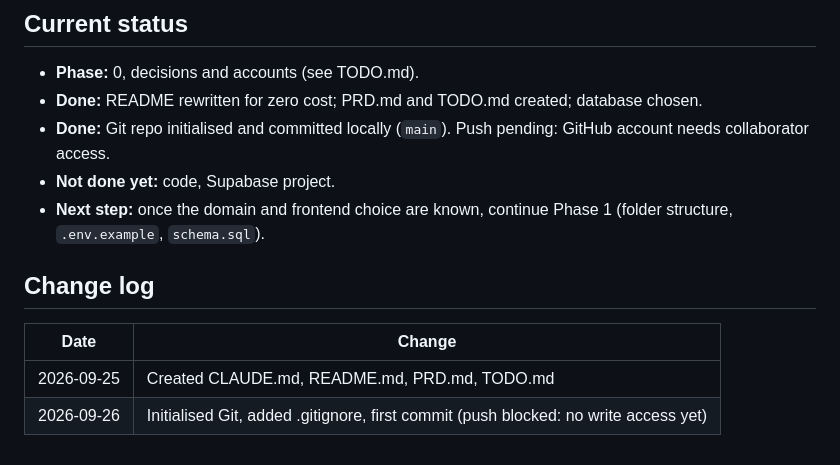
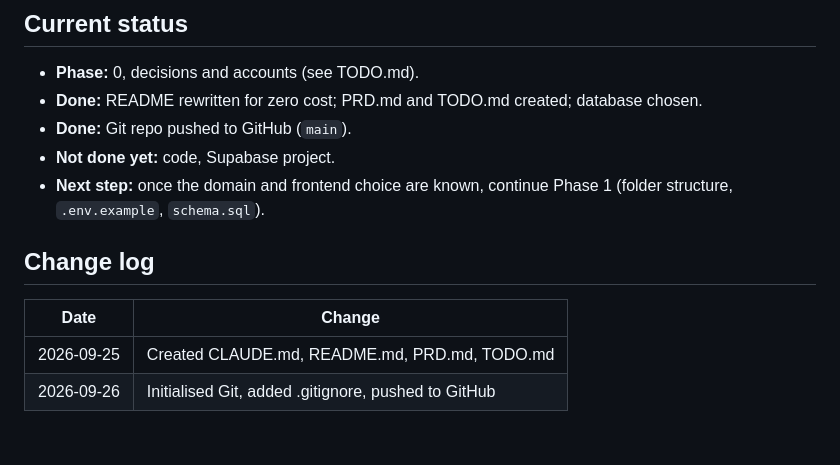
Before and after one commit to nitesh785/P2P_Campus_marketplace, a Markdown page: CLAUDE.md, the part around the change. Drawn GitHub-style.

Commit message:
Update project status in CLAUDE.md
Co-Authored-By: Claude Opus 5.5 <noreply@anthropic.com>

```diff
--- a/CLAUDE.md
+++ b/CLAUDE.md
@@ -72,7 +72,7 @@ Coding style, tools, communication and workflow preferences go here as teammates
 
 - **Phase:** 0, decisions and accounts (see TODO.md).
 - **Done:** README rewritten for zero cost; PRD.md and TODO.md created; database chosen.
-- **Done:** Git repo initialised and committed locally (`main`). Push pending: GitHub account needs collaborator access.
+- **Done:** Git repo pushed to GitHub (`main`).
 - **Not done yet:** code, Supabase project.
 - **Next step:** once the domain and frontend choice are known, continue Phase 1 (folder structure, `.env.example`, `schema.sql`).
 
@@ -81,4 +81,4 @@ Coding style, tools, communication and workflow preferences go here as teammates
 | Date | Change |
 | --- | --- |
 | 2026-09-25 | Created CLAUDE.md, README.md, PRD.md, TODO.md |
-| 2026-09-26 | Initialised Git, added .gitignore, first commit (push blocked: no write access yet) |
+| 2026-09-26 | Initialised Git, added .gitignore, pushed to GitHub |
```
